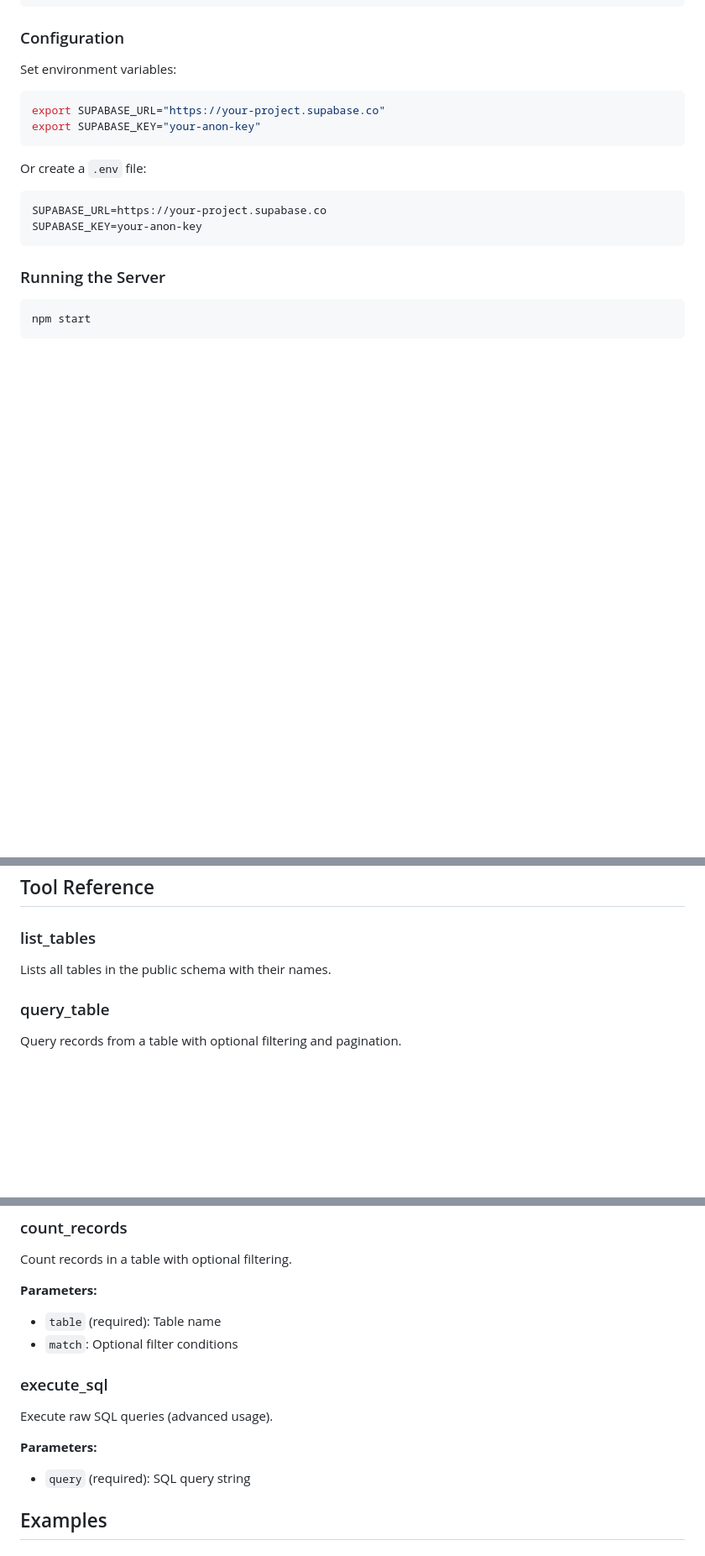
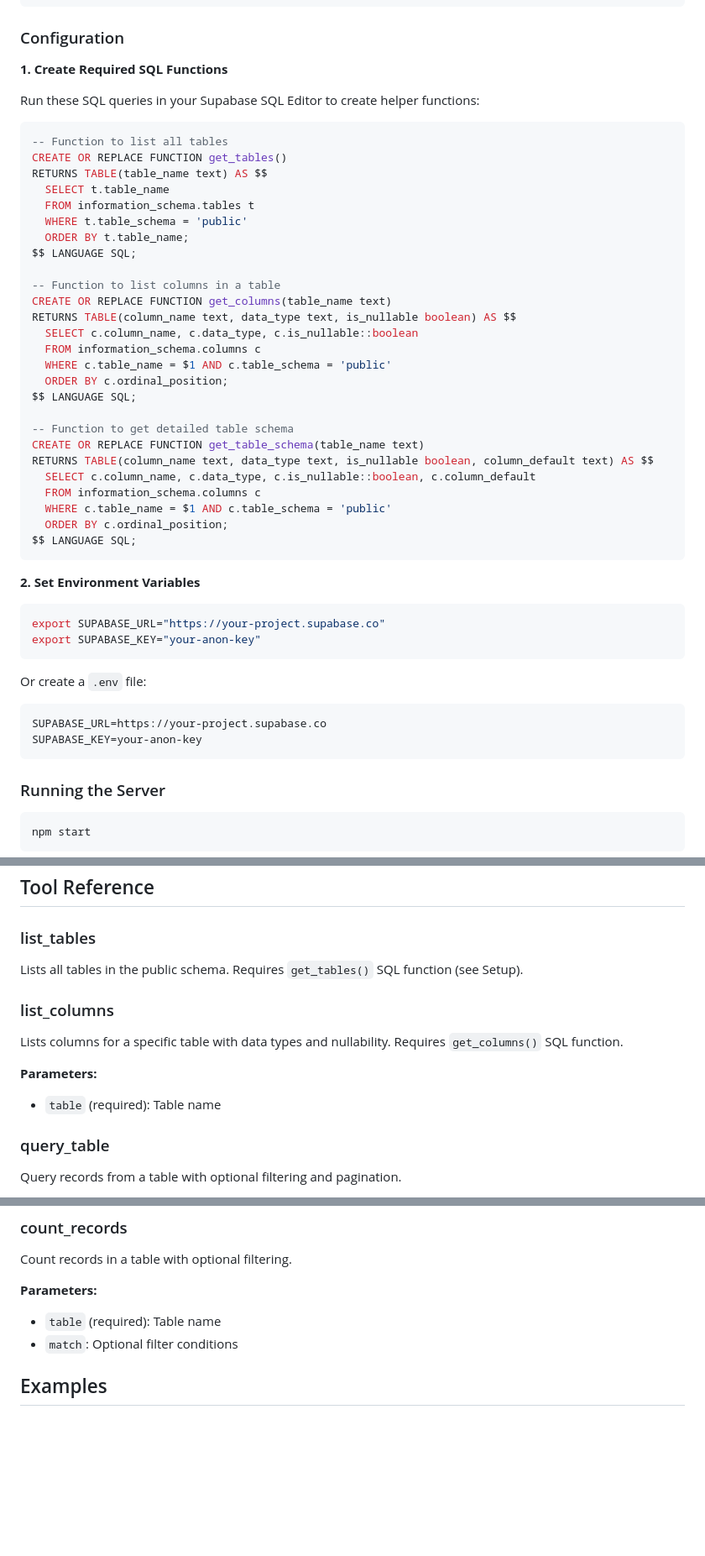
Before and after one commit to camilomiamedinabali-source/Server.xs, a Markdown page: mcp-supabase-server/README.md, 3 parts joined by grey strips. Shown at 84% size. Rendered like a GitHub page; blank space fills up the shorter version.

Commit message:
Update README with SQL setup instructions
Add complete SQL function definitions needed for schema introspection tools. Update tool reference to clarify required setup and replace removed execute_sql tool with list_columns.

Co-Authored-By: Claude Haiku 4.5 <noreply@anthropic.com>
Claude-Session: https://claude.ai/code/session_015xTQy9Tsfq5LgUWGs8eP5Q

````diff
--- a/mcp-supabase-server/README.md
+++ b/mcp-supabase-server/README.md
@@ -30,7 +30,40 @@ npm run build
 
 ### Configuration
 
-Set environment variables:
+**1. Create Required SQL Functions**
+
+Run these SQL queries in your Supabase SQL Editor to create helper functions:
+
+```sql
+-- Function to list all tables
+CREATE OR REPLACE FUNCTION get_tables()
+RETURNS TABLE(table_name text) AS $$
+  SELECT t.table_name
+  FROM information_schema.tables t
+  WHERE t.table_schema = 'public'
+  ORDER BY t.table_name;
+$$ LANGUAGE SQL;
+
+-- Function to list columns in a table
+CREATE OR REPLACE FUNCTION get_columns(table_name text)
+RETURNS TABLE(column_name text, data_type text, is_nullable boolean) AS $$
+  SELECT c.column_name, c.data_type, c.is_nullable::boolean
+  FROM information_schema.columns c
+  WHERE c.table_name = $1 AND c.table_schema = 'public'
+  ORDER BY c.ordinal_position;
+$$ LANGUAGE SQL;
+
+-- Function to get detailed table schema
+CREATE OR REPLACE FUNCTION get_table_schema(table_name text)
+RETURNS TABLE(column_name text, data_type text, is_nullable boolean, column_default text) AS $$
+  SELECT c.column_name, c.data_type, c.is_nullable::boolean, c.column_default
+  FROM information_schema.columns c
+  WHERE c.table_name = $1 AND c.table_schema = 'public'
+  ORDER BY c.ordinal_position;
+$$ LANGUAGE SQL;
+```
+
+**2. Set Environment Variables**
 
 ```bash
 export SUPABASE_URL="https://your-project.supabase.co"
@@ -81,7 +114,13 @@ claude /mcp
 ## Tool Reference
 
 ### list_tables
-Lists all tables in the public schema with their names.
+Lists all tables in the public schema. Requires `get_tables()` SQL function (see Setup).
+
+### list_columns
+Lists columns for a specific table with data types and nullability. Requires `get_columns()` SQL function.
+
+**Parameters:**
+- `table` (required): Table name
 
 ### query_table
 Query records from a table with optional filtering and pagination.
@@ -127,12 +166,6 @@ Count records in a table with optional filtering.
 **Parameters:**
 - `table` (required): Table name
 - `match`: Optional filter conditions
-
-### execute_sql
-Execute raw SQL queries (advanced usage).
-
-**Parameters:**
-- `query` (required): SQL query string
 
 ## Examples
 
````
